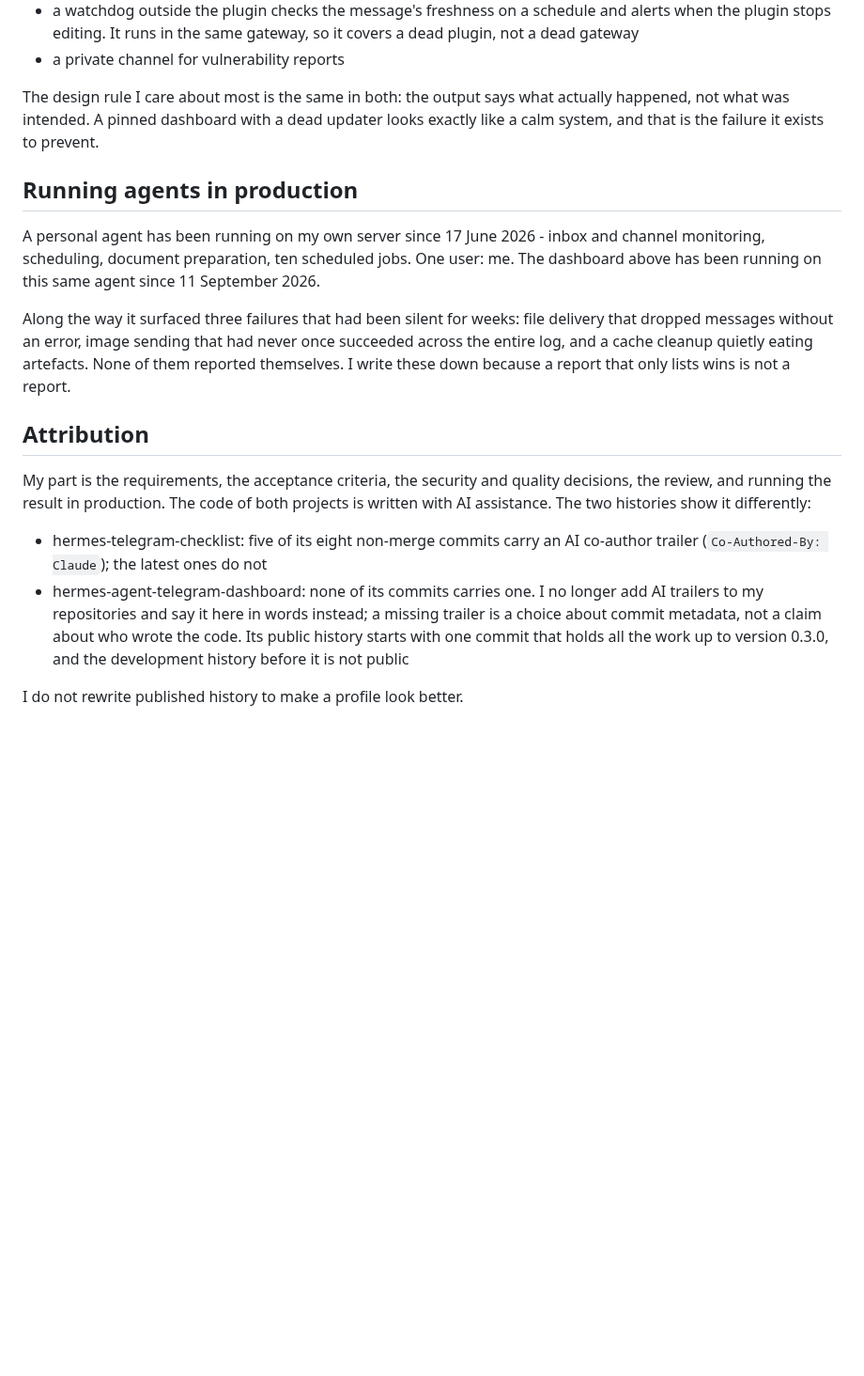
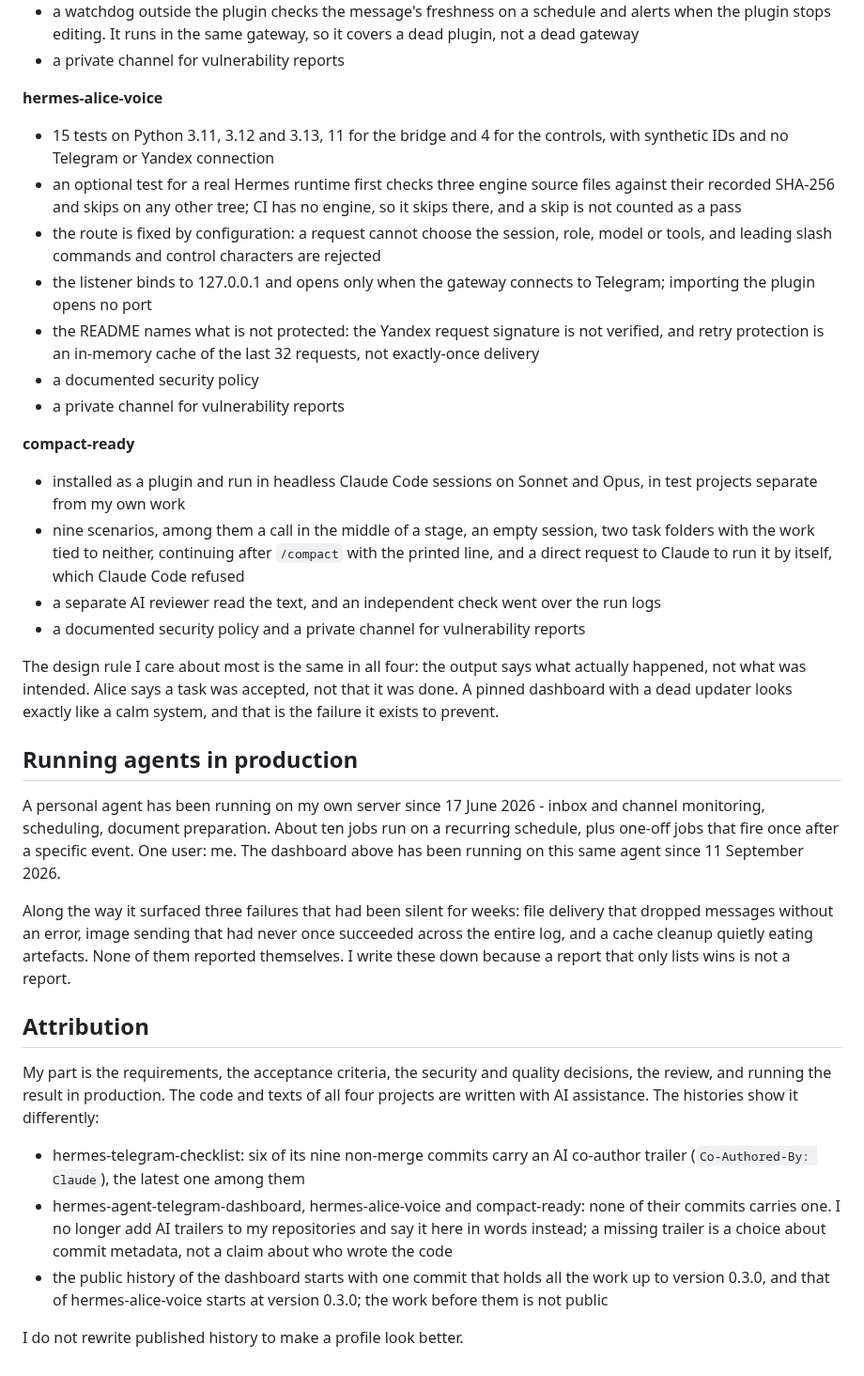
Before and after one commit to bablobanov/bablobanov, a Markdown page: README.md, the part around one of its changes. Shown at 94% size. GitHub-like rendering; blank space fills up the shorter version.

```diff
--- a/README.md
+++ b/README.md
@@ -53,19 +91,37 @@ The interesting part of an agent tool is not that it runs, it is what happens wh
 - a watchdog outside the plugin checks the message's freshness on a schedule and alerts when the plugin stops editing. It runs in the same gateway, so it covers a dead plugin, not a dead gateway
 - a private channel for vulnerability reports
 
-The design rule I care about most is the same in both: the output says what actually happened, not what was intended. A pinned dashboard with a dead updater looks exactly like a calm system, and that is the failure it exists to prevent.
+**hermes-alice-voice**
+
+- 15 tests on Python 3.11, 3.12 and 3.13, 11 for the bridge and 4 for the controls, with synthetic IDs and no Telegram or Yandex connection
+- an optional test for a real Hermes runtime first checks three engine source files against their recorded SHA-256 and skips on any other tree; CI has no engine, so it skips there, and a skip is not counted as a pass
+- the route is fixed by configuration: a request cannot choose the session, role, model or tools, and leading slash commands and control characters are rejected
+- the listener binds to 127.0.0.1 and opens only when the gateway connects to Telegram; importing the plugin opens no port
+- the README names what is not protected: the Yandex request signature is not verified, and retry protection is an in-memory cache of the last 32 requests, not exactly-once delivery
+- a documented security policy
+- a private channel for vulnerability reports
+
+**compact-ready**
+
+- installed as a plugin and run in headless Claude Code sessions on Sonnet and Opus, in test projects separate from my own work
+- nine scenarios, among them a call in the middle of a stage, an empty session, two task folders with the work tied to neither, continuing after `/compact` with the printed line, and a direct request to Claude to run it by itself, which Claude Code refused
+- a separate AI reviewer read the text, and an independent check went over the run logs
+- a documented security policy and a private channel for vulnerability reports
+
+The design rule I care about most is the same in all four: the output says what actually happened, not what was intended. Alice says a task was accepted, not that it was done. A pinned dashboard with a dead updater looks exactly like a calm system, and that is the failure it exists to prevent.
 
 ## Running agents in production
 
-A personal agent has been running on my own server since 17 June 2026 - inbox and channel monitoring, scheduling, document preparation, ten scheduled jobs. One user: me. The dashboard above has been running on this same agent since 11 September 2026.
+A personal agent has been running on my own server since 17 June 2026 - inbox and channel monitoring, scheduling, document preparation. About ten jobs run on a recurring schedule, plus one-off jobs that fire once after a specific event. One user: me. The dashboard above has been running on this same agent since 11 September 2026.
 
 Along the way it surfaced three failures that had been silent for weeks: file delivery that dropped messages without an error, image sending that had never once succeeded across the entire log, and a cache cleanup quietly eating artefacts. None of them reported themselves. I write these down because a report that only lists wins is not a report.
 
 ## Attribution
 
-My part is the requirements, the acceptance criteria, the security and quality decisions, the review, and running the result in production. The code of both projects is written with AI assistance. The two histories show it differently:
+My part is the requirements, the acceptance criteria, the security and quality decisions, the review, and running the result in production. The code and texts of all four projects are written with AI assistance. The histories show it differently:
 
-- hermes-telegram-checklist: five of its eight non-merge commits carry an AI co-author trailer (`Co-Authored-By: Claude`); the latest ones do not
-- hermes-agent-telegram-dashboard: none of its commits carries one. I no longer add AI trailers to my repositories and say it here in words instead; a missing trailer is a choice about commit metadata, not a claim about who wrote the code. Its public history starts with one commit that holds all the work up to version 0.3.0, and the development history before it is not public
+- hermes-telegram-checklist: six of its nine non-merge commits carry an AI co-author trailer (`Co-Authored-By: Claude`), the latest one among them
+- hermes-agent-telegram-dashboard, hermes-alice-voice and compact-ready: none of their commits carries one. I no longer add AI trailers to my repositories and say it here in words instead; a missing trailer is a choice about commit metadata, not a claim about who wrote the code
+- the public history of the dashboard starts with one commit that holds all the work up to version 0.3.0, and that of hermes-alice-voice starts at version 0.3.0; the work before them is not public
 
 I do not rewrite published history to make a profile look better.
```
Also changed, not shown: other parts of README.md (+48 -10 lines), assets/compact-ready.jpg (added), assets/hermes-agent-telegram-dashboard.jpg (added), assets/hermes-alice-voice.jpg (added), assets/hermes-telegram-checklist.jpg (added).
